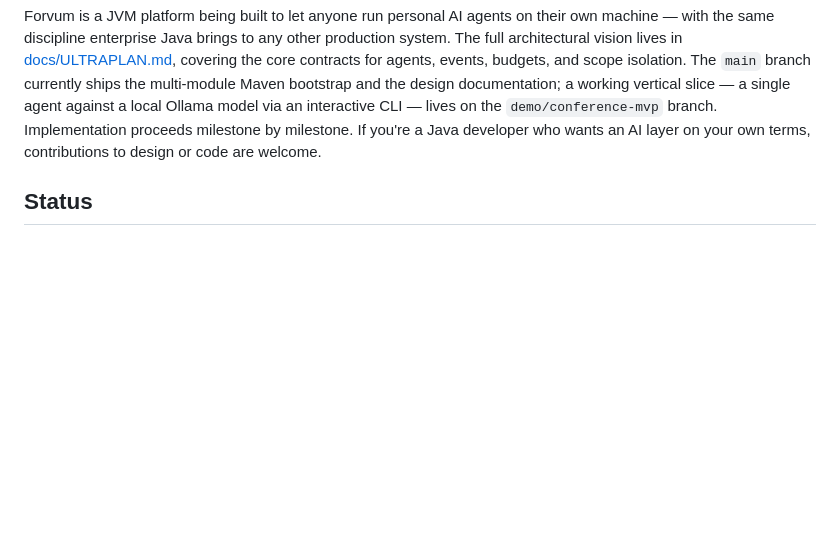
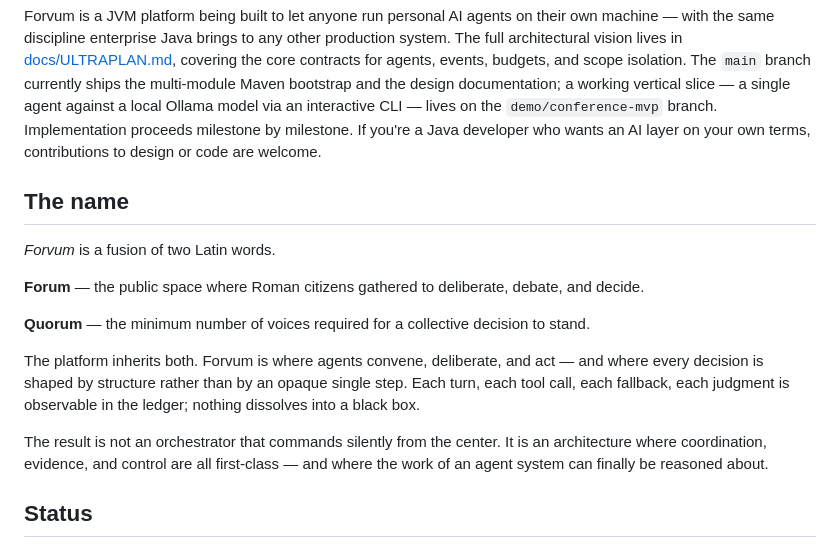
Before and after one commit to eldermoraes/forvum, a Markdown page: README.md, the part around the change. Rendered like a GitHub page; blank space fills up the shorter version.

Commit message:
docs: add 'The name' section explaining etymology

```diff
--- a/README.md
+++ b/README.md
@@ -14,6 +14,18 @@
 > **Forvum is being designed and built around the principles documented in [Context Engineering for Multi-LLM Low-Latency Agents](docs/CONTEXT-ENGINEERING.md). See [how Forvum maps to those principles](docs/CONTEXT-ENGINEERING-MAPPING.md).**
 
 Forvum is a JVM platform being built to let anyone run personal AI agents on their own machine — with the same discipline enterprise Java brings to any other production system. The full architectural vision lives in [docs/ULTRAPLAN.md](docs/ULTRAPLAN.md), covering the core contracts for agents, events, budgets, and scope isolation. The `main` branch currently ships the multi-module Maven bootstrap and the design documentation; a working vertical slice — a single agent against a local Ollama model via an interactive CLI — lives on the `demo/conference-mvp` branch. Implementation proceeds milestone by milestone. If you're a Java developer who wants an AI layer on your own terms, contributions to design or code are welcome.
+
+## The name
+
+*Forvum* is a fusion of two Latin words.
+
+**Forum** — the public space where Roman citizens gathered to deliberate, debate, and decide.
+
+**Quorum** — the minimum number of voices required for a collective decision to stand.
+
+The platform inherits both. Forvum is where agents convene, deliberate, and act — and where every decision is shaped by structure rather than by an opaque single step. Each turn, each tool call, each fallback, each judgment is observable in the ledger; nothing dissolves into a black box.
+
+The result is not an orchestrator that commands silently from the center. It is an architecture where coordination, evidence, and control are all first-class — and where the work of an agent system can finally be reasoned about.
 
 ## Status
 
```
